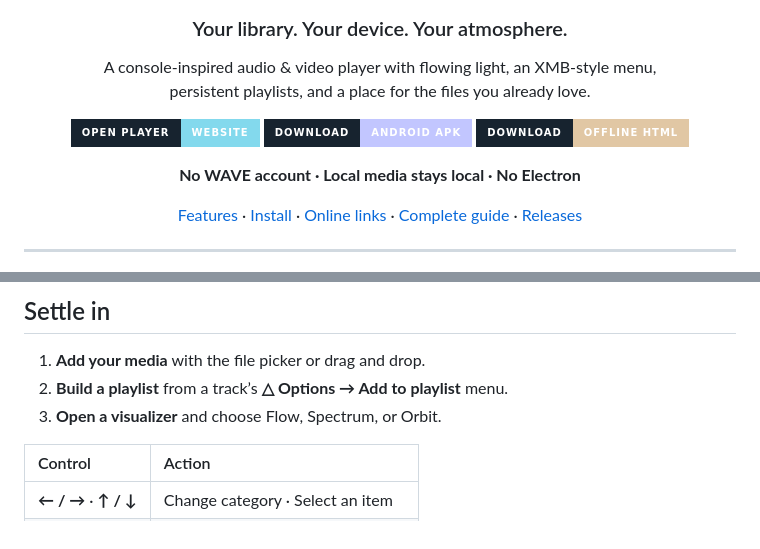
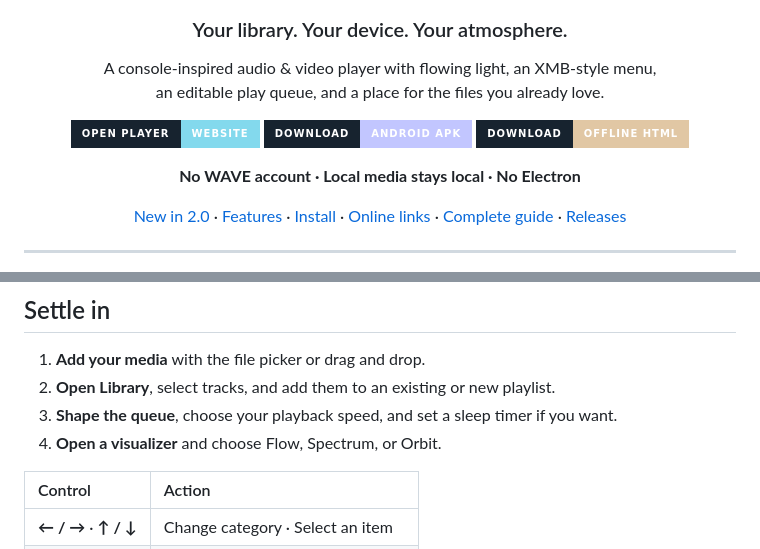
Before and after one commit to daronthedragon/wave-player, a Markdown page: README.md, 2 parts joined by grey strips. Rendered like a GitHub page; badges without logos.

```diff
--- a/README.md
+++ b/README.md
@@ -5,7 +5,7 @@
 ### Your library. Your device. Your atmosphere.
 
 A console-inspired audio & video player with flowing light, an XMB-style menu,<br>
-persistent playlists, and a place for the files you already love.
+an editable play queue, and a place for the files you already love.
 
 [![Open player](https://img.shields.io/badge/OPEN_PLAYER-Website-83d9ed?style=for-the-badge&labelColor=17232f)](https://daronthedragon.github.io/wave-player/)
 [![Download Android](https://img.shields.io/badge/DOWNLOAD-Android_APK-c2c6ff?style=for-the-badge&labelColor=17232f)](https://github.com/daronthedragon/wave-player/releases/latest/download/WAVE-Player.apk)
@@ -13,7 +13,7 @@ persistent playlists, and a place for the files you already love.
 
 **No WAVE account · Local media stays local · No Electron**
 
-[Features](#made-for-listening) · [Install](#pick-your-player) · [Online links](#youtube--soundcloud) · [Complete guide](docs/GUIDE.md) · [Releases](https://github.com/daronthedragon/wave-player/releases)
+[New in 2.0](#your-collection-in-focus) · [Features](#made-for-listening) · [Install](#pick-your-player) · [Online links](#youtube--soundcloud) · [Complete guide](docs/GUIDE.md) · [Releases](https://github.com/daronthedragon/wave-player/releases)
 
 </div>
 
@@ -69,8 +85,9 @@ Downloads support individual public tracks, with a **64 MiB** limit and **three-
 ## Settle in
 
 1. **Add your media** with the file picker or drag and drop.
-2. **Build a playlist** from a track’s **△ Options → Add to playlist** menu.
-3. **Open a visualizer** and choose Flow, Spectrum, or Orbit.
+2. **Open Library**, select tracks, and add them to an existing or new playlist.
+3. **Shape the queue**, choose your playback speed, and set a sleep timer if you want.
+4. **Open a visualizer** and choose Flow, Spectrum, or Orbit.
 
 | Control | Action |
 | :--- | :--- |
```
Also changed, not shown: other parts of README.md (+16 -0 lines), docs/GUIDE.md (+24 -1 lines), docs/library-preview.png (added), 14 other files.
